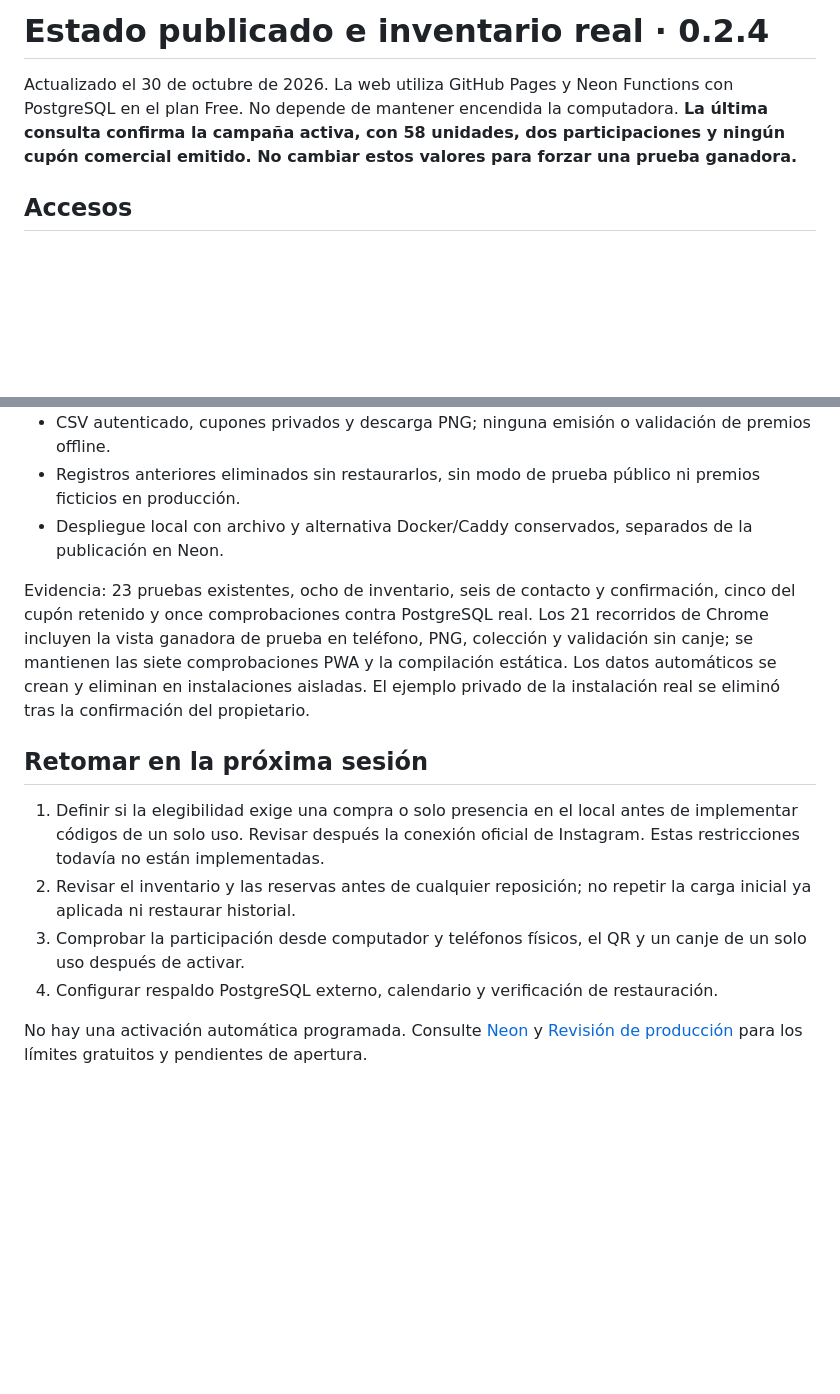
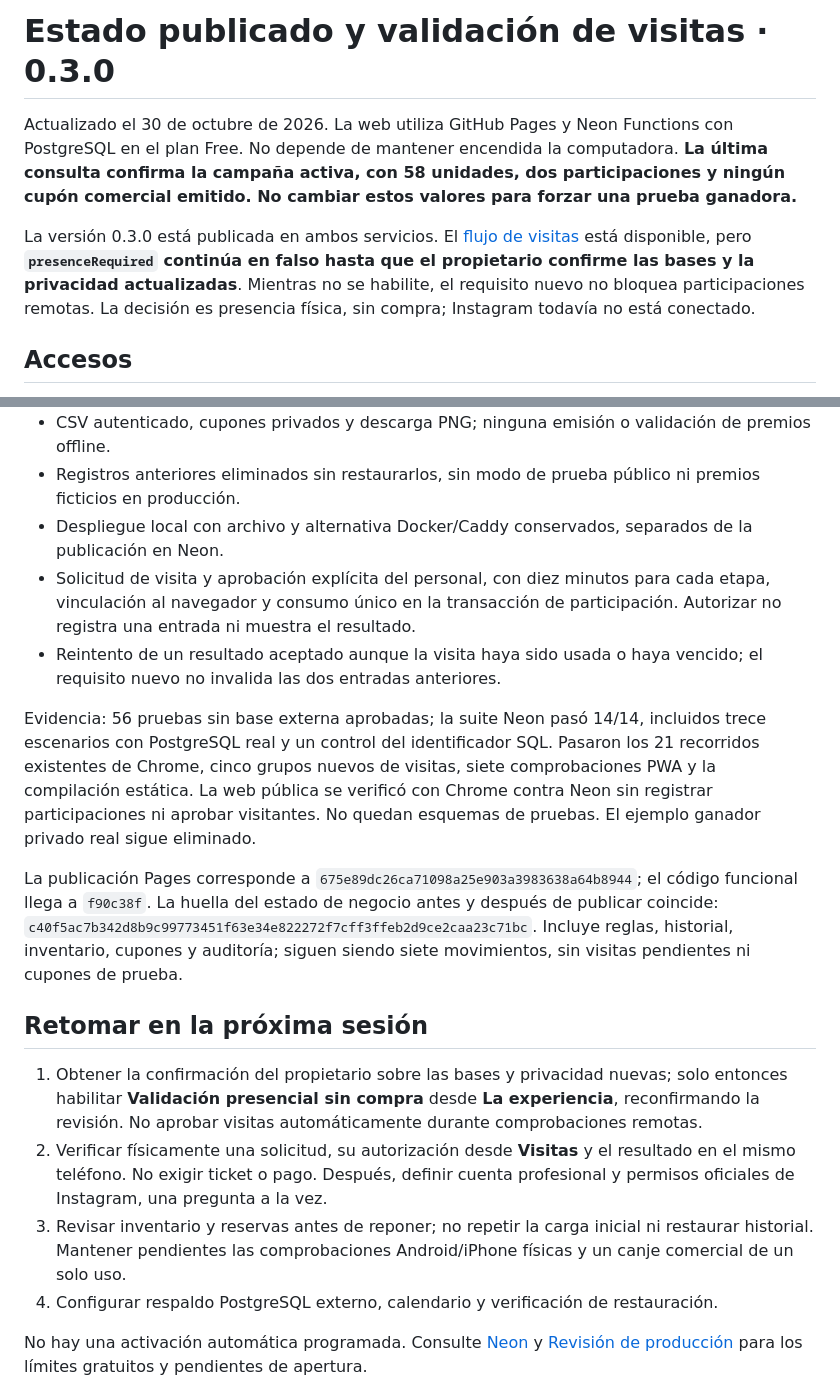
Before and after one commit to pgallardob/premio, a Markdown page: docs/AVANCE.md, 2 parts joined by grey strips. GitHub-like rendering; blank space fills up the shorter version.

Commit message:
docs: record published visit workflow and pending owner review
Record exact Pages release and unchanged business fingerprint. Distinguish implemented purchase-free visits from the still-disabled eligibility gate, and leave Instagram and physical verification as separate next steps.

```diff
--- a/docs/AVANCE.md
+++ b/docs/AVANCE.md
@@ -1,6 +1,8 @@
-# Estado publicado e inventario real · 0.2.4
+# Estado publicado y validación de visitas · 0.3.0
 
 Actualizado el 30 de octubre de 2026. La web utiliza GitHub Pages y Neon Functions con PostgreSQL en el plan Free. No depende de mantener encendida la computadora. **La última consulta confirma la campaña activa, con 58 unidades, dos participaciones y ningún cupón comercial emitido. No cambiar estos valores para forzar una prueba ganadora.**
+
+La versión 0.3.0 está publicada en ambos servicios. El [flujo de visitas](VISITAS.md) está disponible, pero **`presenceRequired` continúa en falso hasta que el propietario confirme las bases y la privacidad actualizadas**. Mientras no se habilite, el requisito nuevo no bloquea participaciones remotas. La decisión es presencia física, sin compra; Instagram todavía no está conectado.
 
 ## Accesos
 
@@ -32,14 +34,18 @@ El propietario confirmó que el [QR ganador de prueba](CUPON_PRUEBA.md) funcion
 - CSV autenticado, cupones privados y descarga PNG; ninguna emisión o validación de premios offline.
 - Registros anteriores eliminados sin restaurarlos, sin modo de prueba público ni premios ficticios en producción.
 - Despliegue local con archivo y alternativa Docker/Caddy conservados, separados de la publicación en Neon.
+- Solicitud de visita y aprobación explícita del personal, con diez minutos para cada etapa, vinculación al navegador y consumo único en la transacción de participación. Autorizar no registra una entrada ni muestra el resultado.
+- Reintento de un resultado aceptado aunque la visita haya sido usada o haya vencido; el requisito nuevo no invalida las dos entradas anteriores.
 
-Evidencia: 23 pruebas existentes, ocho de inventario, seis de contacto y confirmación, cinco del cupón retenido y once comprobaciones contra PostgreSQL real. Los 21 recorridos de Chrome incluyen la vista ganadora de prueba en teléfono, PNG, colección y validación sin canje; se mantienen las siete comprobaciones PWA y la compilación estática. Los datos automáticos se crean y eliminan en instalaciones aisladas. El ejemplo privado de la instalación real se eliminó tras la confirmación del propietario.
+Evidencia: 56 pruebas sin base externa aprobadas; la suite Neon pasó 14/14, incluidos trece escenarios con PostgreSQL real y un control del identificador SQL. Pasaron los 21 recorridos existentes de Chrome, cinco grupos nuevos de visitas, siete comprobaciones PWA y la compilación estática. La web pública se verificó con Chrome contra Neon sin registrar participaciones ni aprobar visitantes. No quedan esquemas de pruebas. El ejemplo ganador privado real sigue eliminado.
+
+La publicación Pages corresponde a `675e89dc26ca71098a25e903a3983638a64b8944`; el código funcional llega a `f90c38f`. La huella del estado de negocio antes y después de publicar coincide: `c40f5ac7b342d8b9c99773451f63e34e822272f7cff3ffeb2d9ce2caa23c71bc`. Incluye reglas, historial, inventario, cupones y auditoría; siguen siendo siete movimientos, sin visitas pendientes ni cupones de prueba.
 
 ## Retomar en la próxima sesión
 
-1. Definir si la elegibilidad exige una compra o solo presencia en el local antes de implementar códigos de un solo uso. Revisar después la conexión oficial de Instagram. Estas restricciones todavía no están implementadas.
-2. Revisar el inventario y las reservas antes de cualquier reposición; no repetir la carga inicial ya aplicada ni restaurar historial.
-3. Comprobar la participación desde computador y teléfonos físicos, el QR y un canje de un solo uso después de activar.
+1. Obtener la confirmación del propietario sobre las bases y privacidad nuevas; solo entonces habilitar **Validación presencial sin compra** desde **La experiencia**, reconfirmando la revisión. No aprobar visitas automáticamente durante comprobaciones remotas.
+2. Verificar físicamente una solicitud, su autorización desde **Visitas** y el resultado en el mismo teléfono. No exigir ticket o pago. Después, definir cuenta profesional y permisos oficiales de Instagram, una pregunta a la vez.
+3. Revisar inventario y reservas antes de reponer; no repetir la carga inicial ni restaurar historial. Mantener pendientes las comprobaciones Android/iPhone físicas y un canje comercial de un solo uso.
 4. Configurar respaldo PostgreSQL externo, calendario y verificación de restauración.
 
 No hay una activación automática programada. Consulte [Neon](NEON.md) y [Revisión de producción](REVISION_PRODUCCION.md) para los límites gratuitos y pendientes de apertura.
```
